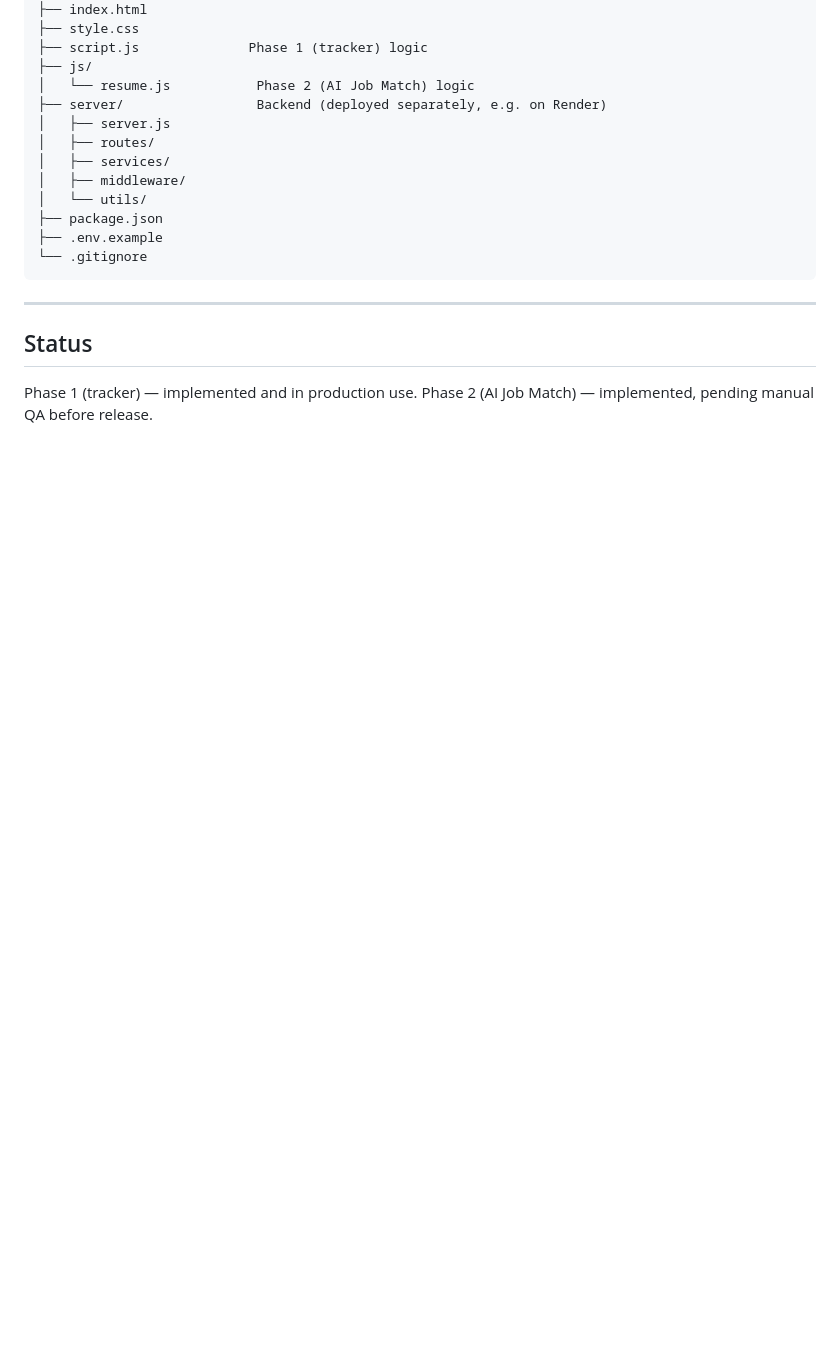
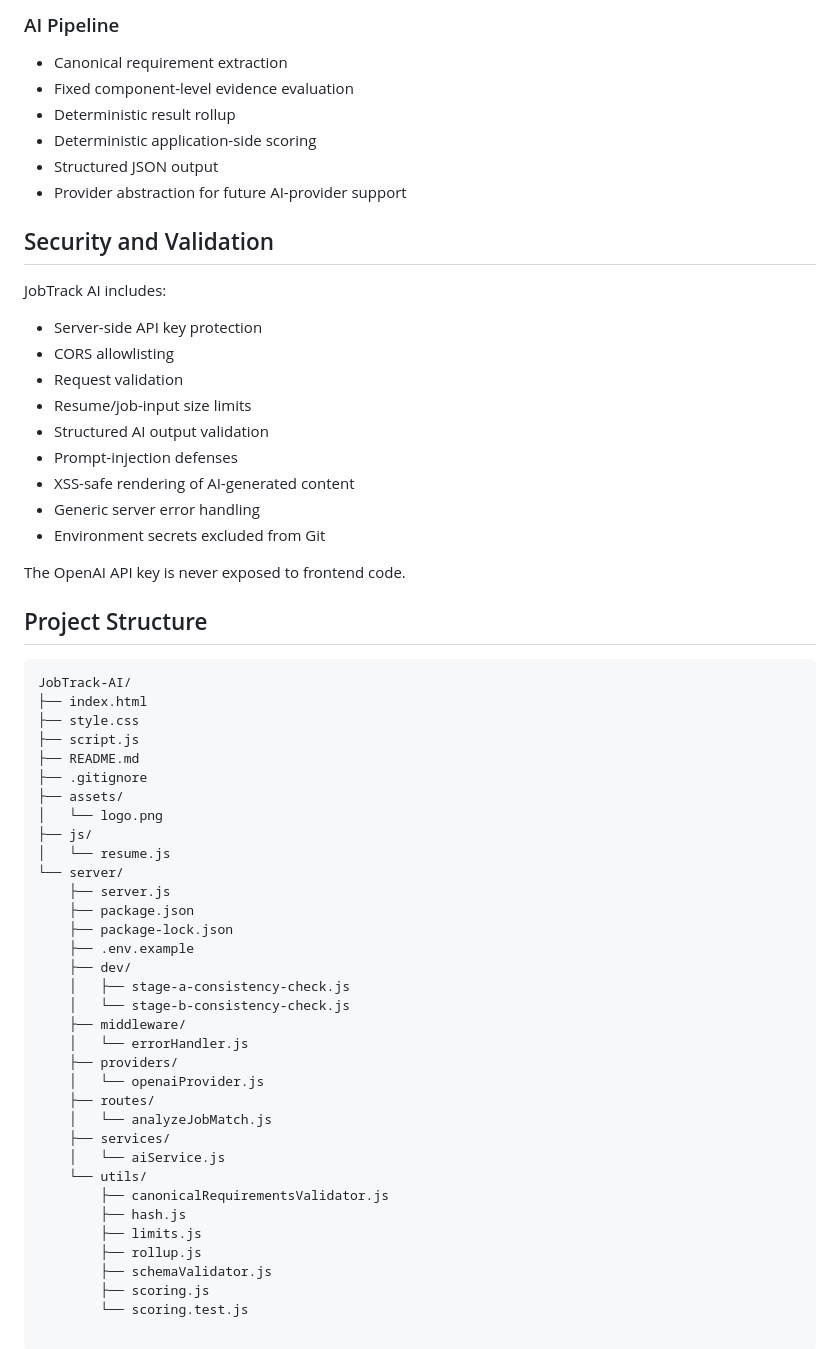
Before and after one commit to cjayjaval/jobtrack-ai, a Markdown page: README.md, the part around one of its changes. GitHub-like rendering; blank space fills up the shorter version.

Commit message:
Update README for v0.3

````diff
--- a/README.md
+++ b/README.md
@@ -141,22 +153,62 @@ jobtrack-ai/
+### AI Pipeline
+
+- Canonical requirement extraction
+- Fixed component-level evidence evaluation
+- Deterministic result rollup
+- Deterministic application-side scoring
+- Structured JSON output
+- Provider abstraction for future AI-provider support
+
+## Security and Validation
+
+JobTrack AI includes:
+
+- Server-side API key protection
+- CORS allowlisting
+- Request validation
+- Resume/job-input size limits
+- Structured AI output validation
+- Prompt-injection defenses
+- XSS-safe rendering of AI-generated content
+- Generic server error handling
+- Environment secrets excluded from Git
+
+The OpenAI API key is never exposed to frontend code.
+
+## Project Structure
+
+```text
+JobTrack-AI/
 ├── index.html
 ├── style.css
-├── script.js              Phase 1 (tracker) logic
+├── script.js
+├── README.md
+├── .gitignore
+├── assets/
+│   └── logo.png
 ├── js/
-│   └── resume.js           Phase 2 (AI Job Match) logic
-├── server/                 Backend (deployed separately, e.g. on Render)
-│   ├── server.js
-│   ├── routes/
-│   ├── services/
-│   ├── middleware/
-│   └── utils/
-├── package.json
-├── .env.example
-└── .gitignore
-```
-
----
-
-## Status
-
-Phase 1 (tracker) — implemented and in production use.
-Phase 2 (AI Job Match) — implemented, pending manual QA before release.
+│   └── resume.js
+└── server/
+    ├── server.js
+    ├── package.json
+    ├── package-lock.json
+    ├── .env.example
+    ├── dev/
+    │   ├── stage-a-consistency-check.js
+    │   └── stage-b-consistency-check.js
+    ├── middleware/
+    │   └── errorHandler.js
+    ├── providers/
+    │   └── openaiProvider.js
+    ├── routes/
+    │   └── analyzeJobMatch.js
+    ├── services/
+    │   └── aiService.js
+    └── utils/
+        ├── canonicalRequirementsValidator.js
+        ├── hash.js
+        ├── limits.js
+        ├── rollup.js
+        ├── schemaValidator.js
+        ├── scoring.js
+        └── scoring.test.js
````
Also changed, not shown: other parts of README.md (+115 -103 lines).
